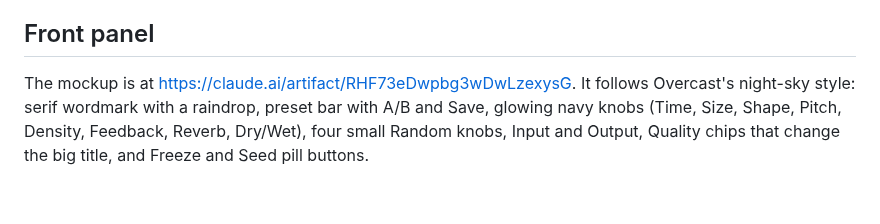
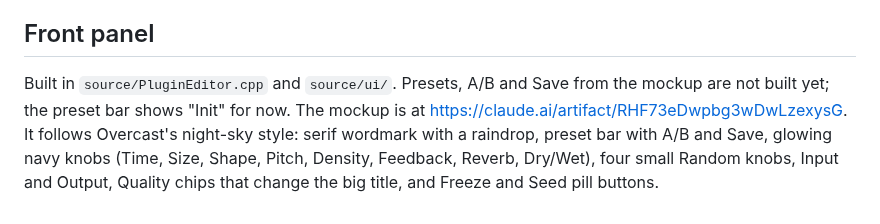
Before and after one commit to jackhenrymillar-collab/Rain, a Markdown page: docs/DESIGN.md, the part around the change. Drawn GitHub-style.

```diff
--- a/docs/DESIGN.md
+++ b/docs/DESIGN.md
@@ -68,7 +68,8 @@ reported to the host.
 
 ## Front panel
 
-The mockup is at <https://claude.ai/artifact/RHF73eDwpbg3wDwLzexysG>. It follows
+Built in `source/PluginEditor.cpp` and `source/ui/`. Presets, A/B and Save from the
+mockup are not built yet; the preset bar shows "Init" for now. The mockup is at <https://claude.ai/artifact/RHF73eDwpbg3wDwLzexysG>. It follows
 Overcast's night-sky style: serif wordmark with a raindrop, preset bar with A/B and
 Save, glowing navy knobs (Time, Size, Shape, Pitch, Density, Feedback, Reverb,
 Dry/Wet), four small Random knobs, Input and Output, Quality chips that change the big
```
Also changed, not shown: README.md (+7 -3 lines), docs/panel.png (added), 14 other files.
